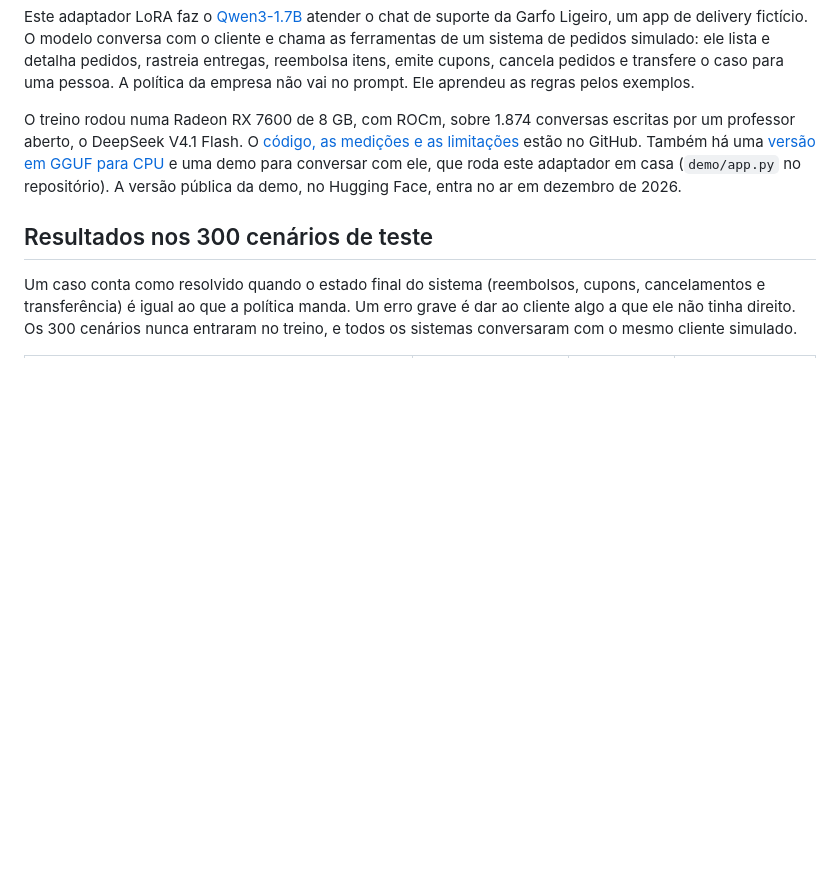
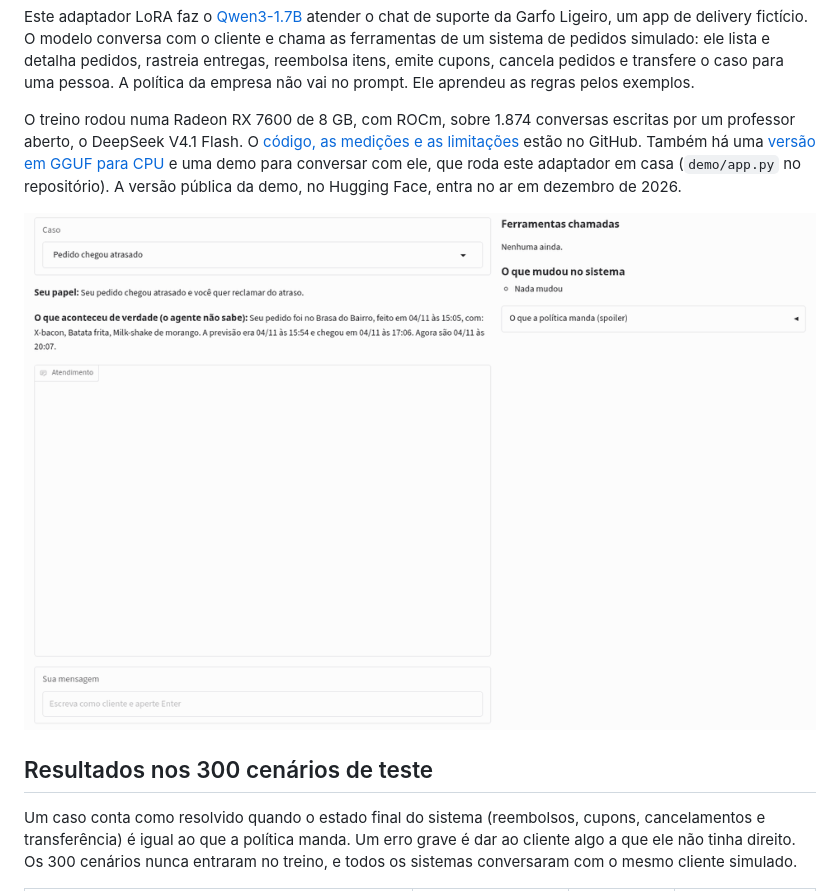
Before and after one commit to fernandomcrsilva/agente-suporte-ptbr, a Markdown page: cartoes/lora.md, the part around the change. GitHub-like rendering; pictures changed too: docs/demo.gif (added); blank space fills up the shorter version.

```diff
--- a/cartoes/lora.md
+++ b/cartoes/lora.md
@@ -13,6 +13,8 @@ tags: [lora, agent, tool-calling, customer-support, portuguese, distillation, ro
 Este adaptador LoRA faz o [Qwen3-1.7B](https://huggingface.co/Qwen/Qwen3-1.7B) atender o chat de suporte da Garfo Ligeiro, um app de delivery fictício. O modelo conversa com o cliente e chama as ferramentas de um sistema de pedidos simulado: ele lista e detalha pedidos, rastreia entregas, reembolsa itens, emite cupons, cancela pedidos e transfere o caso para uma pessoa. A política da empresa não vai no prompt. Ele aprendeu as regras pelos exemplos.
 
 O treino rodou numa Radeon RX 7600 de 8 GB, com ROCm, sobre 1.874 conversas escritas por um professor aberto, o DeepSeek V4.1 Flash. O [código, as medições e as limitações](https://github.com/fernandomcrsilva/agente-suporte-ptbr) estão no GitHub. Também há uma [versão em GGUF para CPU](https://huggingface.co/FMendonca/qwen3-1.7b-agente-suporte-ptbr-gguf) e uma demo para conversar com ele, que roda este adaptador em casa (`demo/app.py` no repositório). A versão pública da demo, no Hugging Face, entra no ar em dezembro de 2026.
+
+![A demo rodando em casa: o agente consulta o pedido e o rastreio e emite o cupom que a política manda](https://raw.githubusercontent.com/fernandomcrsilva/agente-suporte-ptbr/main/docs/demo.gif)
 
 ## Resultados nos 300 cenários de teste
 
```
Also changed, not shown: README.md (+4 -0 lines), docs/medicoes.md (+2 -1 lines).
